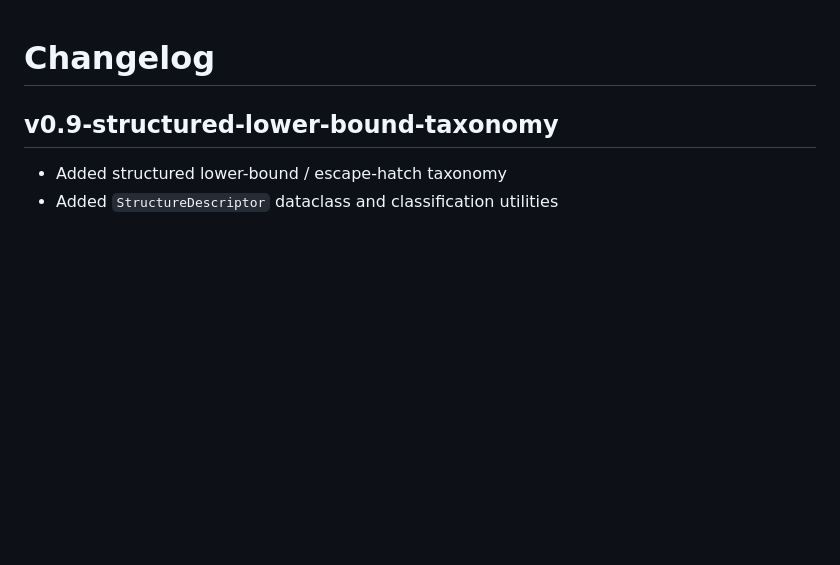
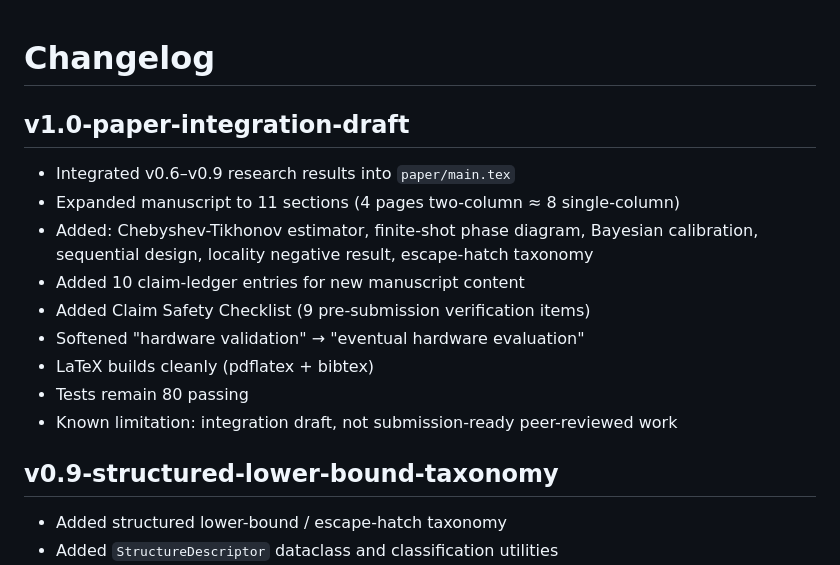
Before and after one commit to mapleleaflatte03/qem-inverse-theory, a Markdown page: CHANGELOG.md, the part around the change. Drawn GitHub-style; blank space fills up the shorter version.

Commit message:
Document v1.0 paper integration draft

```diff
--- a/CHANGELOG.md
+++ b/CHANGELOG.md
@@ -1,4 +1,16 @@
 # Changelog
+
+## v1.0-paper-integration-draft
+
+- Integrated v0.6–v0.9 research results into `paper/main.tex`
+- Expanded manuscript to 11 sections (4 pages two-column ≈ 8 single-column)
+- Added: Chebyshev-Tikhonov estimator, finite-shot phase diagram, Bayesian calibration, sequential design, locality negative result, escape-hatch taxonomy
+- Added 10 claim-ledger entries for new manuscript content
+- Added Claim Safety Checklist (9 pre-submission verification items)
+- Softened "hardware validation" → "eventual hardware evaluation"
+- LaTeX builds cleanly (pdflatex + bibtex)
+- Tests remain 80 passing
+- Known limitation: integration draft, not submission-ready peer-reviewed work
 
 ## v0.9-structured-lower-bound-taxonomy
 
```
